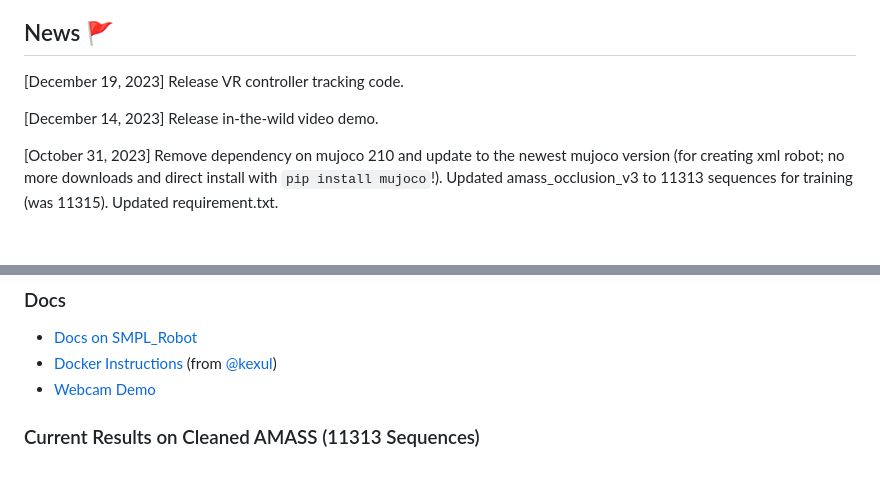
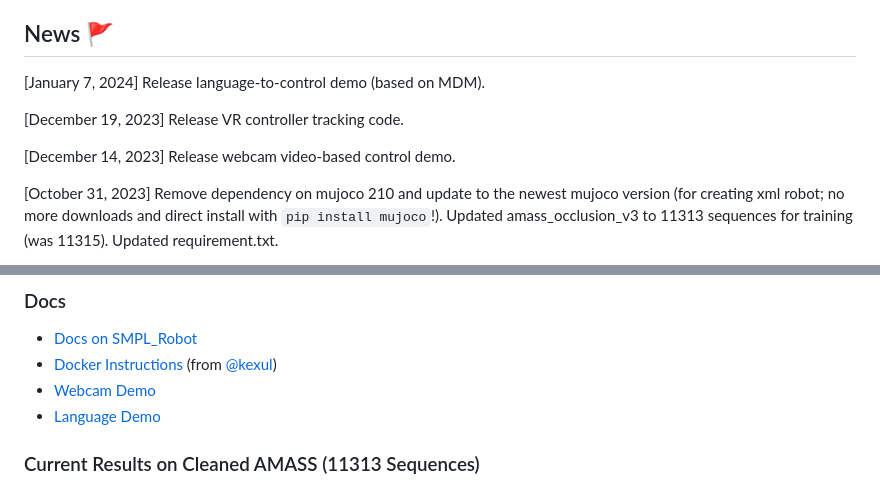
Before and after one commit to ZhengyiLuo/PHC, a Markdown page: README.MD, 2 parts joined by grey strips. Drawn GitHub-style; blank space fills up the shorter version.

```diff
--- a/README.MD
+++ b/README.MD
@@ -29,9 +29,11 @@ Official implementation of ICCV 2023 paper: "Perpetual Humanoid Control for Real
 
 ## News 🚩
 
+[January 7, 2024] Release language-to-control demo (based on MDM).
+
 [December 19, 2023] Release VR controller tracking code.
 
-[December 14, 2023] Release in-the-wild video demo.
+[December 14, 2023] Release webcam video-based control demo.
 
 [October 31, 2023] Remove dependency on mujoco 210 and update to the newest mujoco version (for creating xml robot; no more downloads and direct install with `pip install mujoco`!). Updated amass_occlusion_v3 to 11313 sequences for training (was 11315). Updated requirement.txt.
 
@@ -65,6 +67,7 @@ We present a physics-based humanoid controller that achieves high-fidelity motio
 - [Docs on SMPL_Robot](docs/smpl_robot_instruction.MD)
 - [Docker Instructions](docs/docker_instruction.MD) (from [@kexul](https://github.com/kexul))
 - [Webcam Demo](docs/video_to_control_demo.md)
+- [Language Demo](docs/language_to_control_demo.md)
 
 ### Current Results on Cleaned AMASS (11313 Sequences)
 
```
Also changed, not shown: other parts of README.MD (+1 -1 lines).
